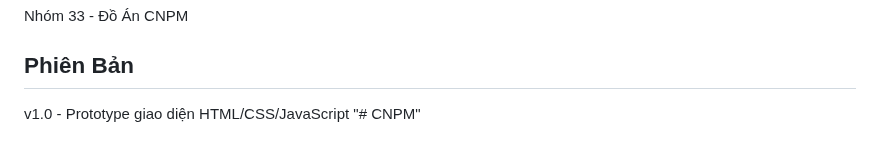
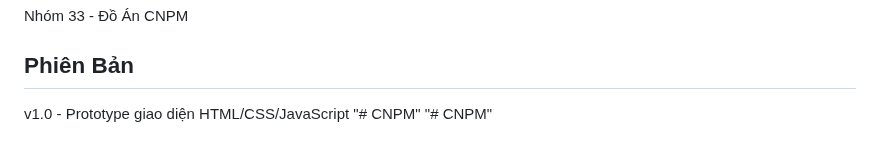
Before and after one commit to Dduykhanh026/CNPM, a Markdown page: README.md, the part around the change. GitHub-like rendering.

```diff
--- a/README.md
+++ b/README.md
@@ -134,3 +134,4 @@ Nhóm 33 - Đồ Án CNPM
 
 v1.0 - Prototype giao diện HTML/CSS/JavaScript
 "# CNPM"
+"# CNPM"
```
